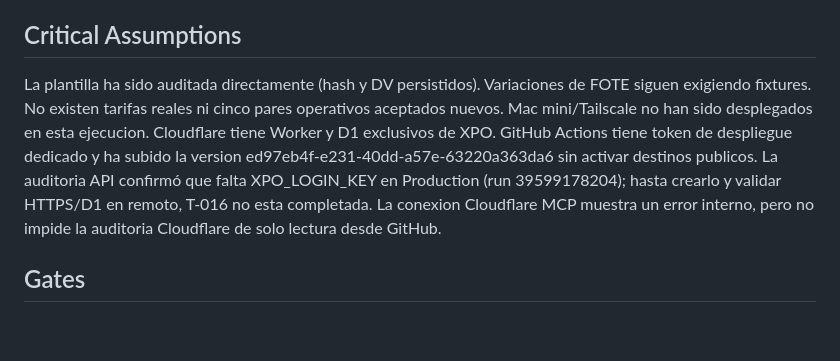
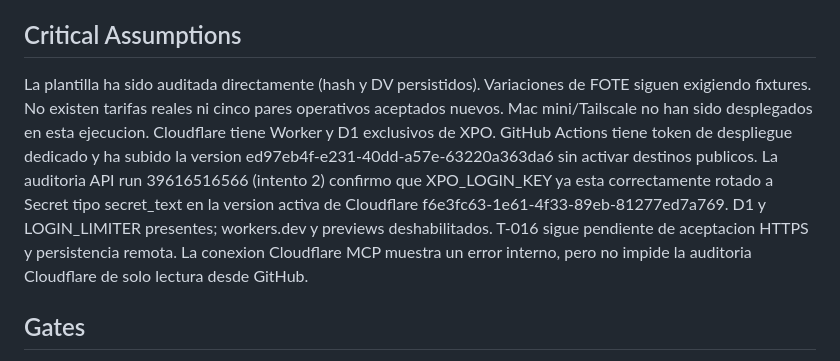
Before and after one commit to GabrielValverdeBaez/XPO-Operations, a Markdown page: PROJECT.md, the part around the change. GitHub-like rendering; blank space fills up the shorter version.

Commit message:
docs(xpo): record production secret verified after rotation

```diff
--- a/PROJECT.md
+++ b/PROJECT.md
@@ -62,7 +62,7 @@ Publicacion automatica en Wtransnet, escritura de FOTE, sustituir decisiones com
 No datos reales ni original XLS en GitHub publico. Datos actuales prevalecen sobre defaults. ADR solo explicito o regla confirmada. Dos precios independientes; un unico mercado estimado o pendiente. CP no inventados. Sin fusion automatica de ramas. La aceptacion operativa y cambios comerciales requieren evidencia del operador. El despliegue cloud ya esta autorizado, pero los secretos deben configurarse por un canal privado y una URL asignada no demuestra funcionamiento.
 
 ## Critical Assumptions
-La plantilla ha sido auditada directamente (hash y DV persistidos). Variaciones de FOTE siguen exigiendo fixtures. No existen tarifas reales ni cinco pares operativos aceptados nuevos. Mac mini/Tailscale no han sido desplegados en esta ejecucion. Cloudflare tiene Worker y D1 exclusivos de XPO. GitHub Actions tiene token de despliegue dedicado y ha subido la version ed97eb4f-e231-40dd-a57e-63220a363da6 sin activar destinos publicos. La auditoria API confirmó que falta XPO_LOGIN_KEY en Production (run 39599178204); hasta crearlo y validar HTTPS/D1 en remoto, T-016 no esta completada. La conexion Cloudflare MCP muestra un error interno, pero no impide la auditoria Cloudflare de solo lectura desde GitHub.
+La plantilla ha sido auditada directamente (hash y DV persistidos). Variaciones de FOTE siguen exigiendo fixtures. No existen tarifas reales ni cinco pares operativos aceptados nuevos. Mac mini/Tailscale no han sido desplegados en esta ejecucion. Cloudflare tiene Worker y D1 exclusivos de XPO. GitHub Actions tiene token de despliegue dedicado y ha subido la version ed97eb4f-e231-40dd-a57e-63220a363da6 sin activar destinos publicos. La auditoria API run 39616516566 (intento 2) confirmo que XPO_LOGIN_KEY ya esta correctamente rotado a Secret tipo secret_text en la version activa de Cloudflare f6e3fc63-1e61-4f33-89eb-81277ed7a769. D1 y LOGIN_LIMITER presentes; workers.dev y previews deshabilitados. T-016 sigue pendiente de aceptacion HTTPS y persistencia remota. La conexion Cloudflare MCP muestra un error interno, pero no impide la auditoria Cloudflare de solo lectura desde GitHub.
 
 ## Gates
 No liberar como MVP operativo hasta pruebas de navegador, pegado y ejemplos revisados. No reducir limites comerciales, de privacidad o de envio. T-015 verifica workerd y D1 local; T-016 exige secreto privado, ruta HTTPS y persistencia remota reales. Replan local original en docs/DECISIONS.md; ampliacion cloud y handoff verificable en docs/CLOUDFLARE_DEPLOYMENT.md.
```
